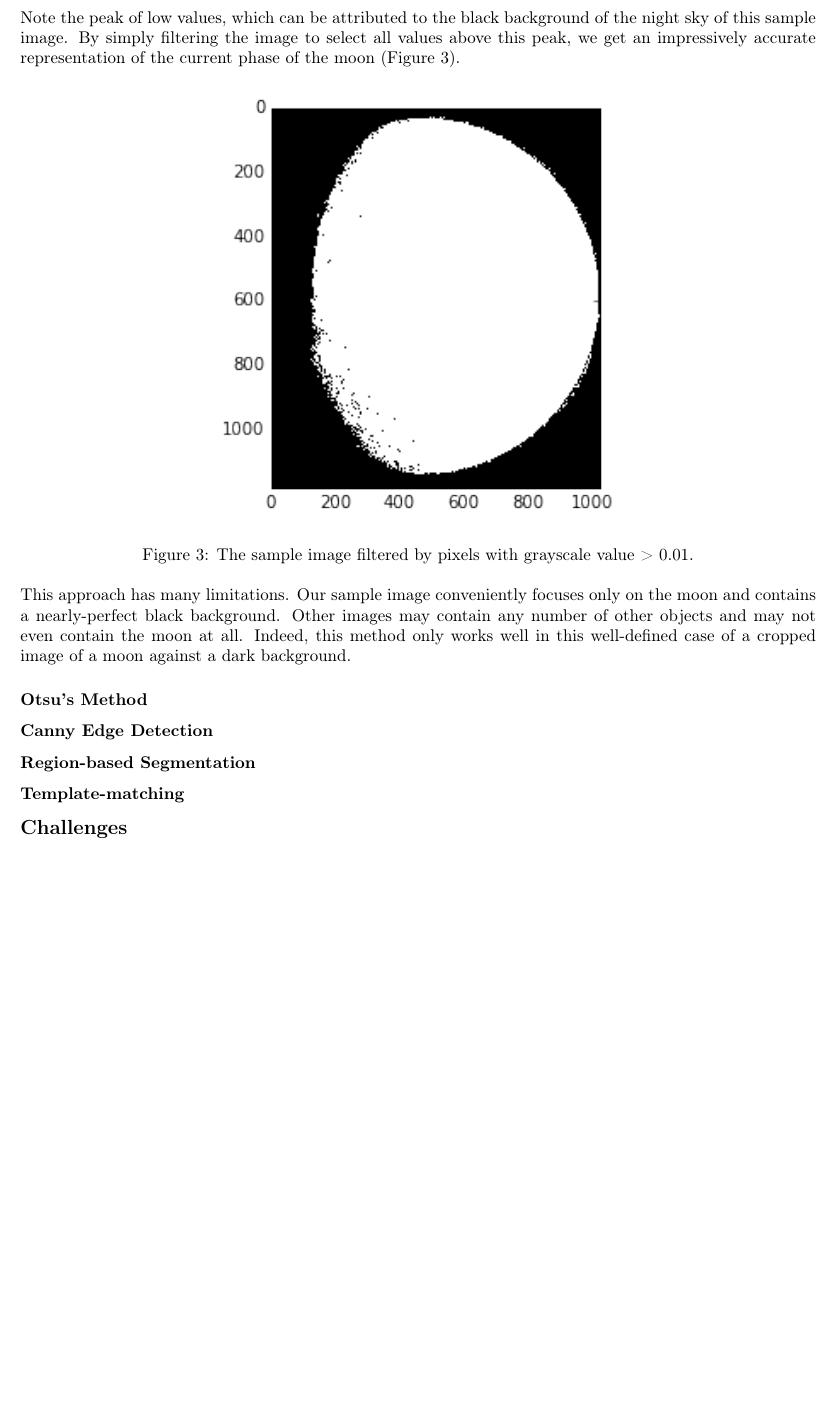
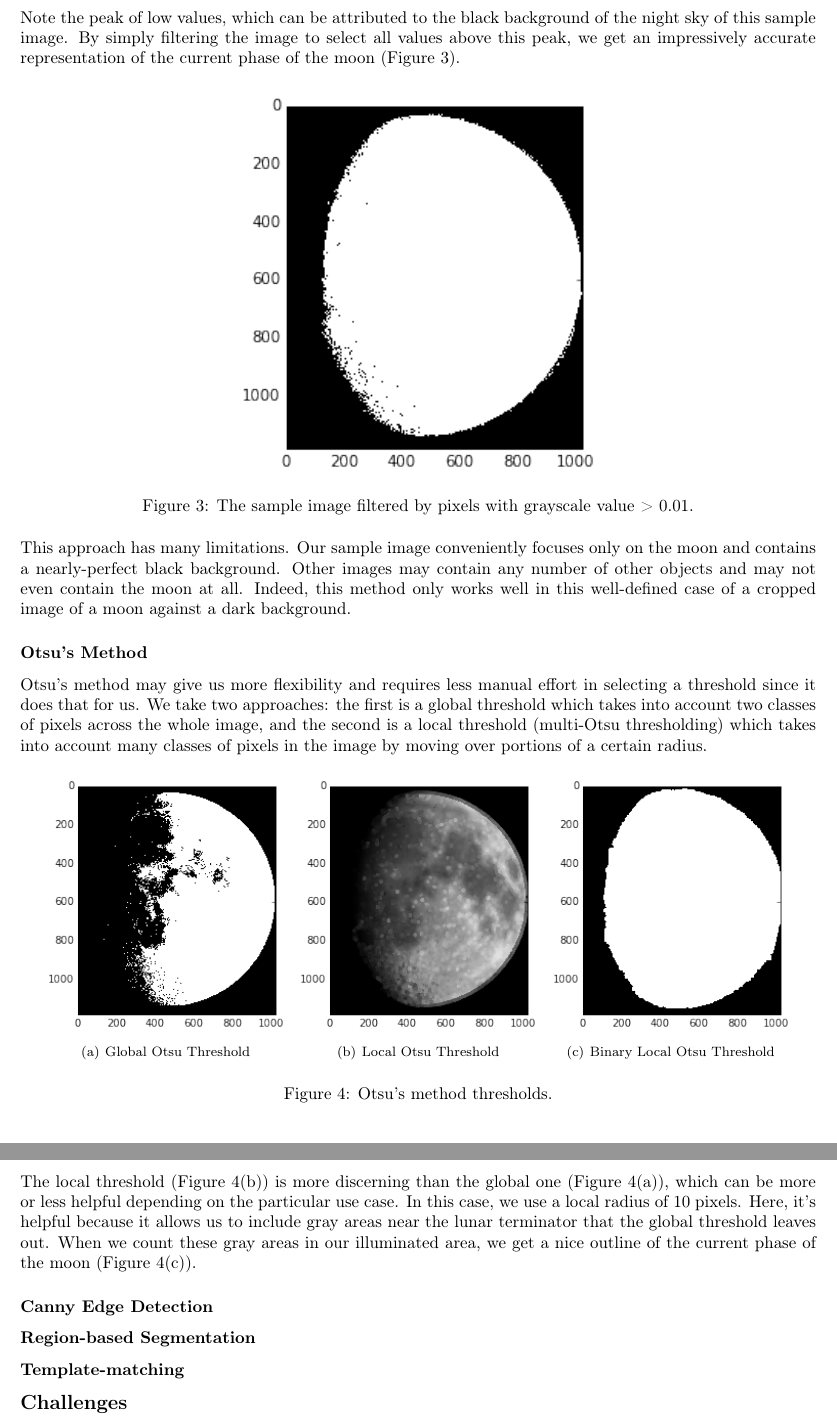
Before and after one commit to rasmi/spacelapse, a LaTeX document (report/report.tex): part of page 5 of 5 before the commit and two parts of pages 5 and 6 of 6 after it, the two joined at a grey line, cut so that both start at the same text, the shorter picture padded with empty space. Compiled offline with pdfLaTeX.

Commit message:
Added Otsu's method figures and explanation.

```diff
--- a/report/report.tex
+++ b/report/report.tex
@@ -1,5 +1,5 @@
 \documentclass[]{article}
-\usepackage{indentfirst, graphicx}
+\usepackage{indentfirst, graphicx, caption, subfigure}
 \usepackage[margin=1in]{geometry}
 \usepackage[T1]{fontenc}
 \setlength\parindent{0pt}
@@ -67,12 +67,22 @@ We can take a look at the histogram (Figure 2) of the image to get an idea of th
 Note the peak of low values, which can be attributed to the black background of the night sky of this sample image. By simply filtering the image to select all values above this peak, we get an impressively accurate representation of the current phase of the moon (Figure 3).
 \begin{figure}[h]
 \centering
-\includegraphics{moon_hist_filtered}
+\includegraphics[scale=0.9]{moon_hist_filtered}
 \caption{The sample image filtered by pixels with grayscale value > 0.01.}
 \end{figure}
 \\
 This approach has many limitations. Our sample image conveniently focuses only on the moon and contains a nearly-perfect black background. Other images may contain any number of other objects and may not even contain the moon at all. Indeed, this method only works well in this well-defined case of a cropped image of a moon against a dark background.
 \subsubsection*{Otsu's Method}
+Otsu's method may give us more flexibility and requires less manual effort in selecting a threshold since it does that for us. We take two approaches: the first is a global threshold which takes into account two classes of pixels across the whole image, and the second is a local threshold (multi-Otsu thresholding) which takes into account many classes of pixels in the image by moving over portions of a certain radius.
+\begin{figure}[h]
+\centering
+\subfigure[Global Otsu Threshold]{\label{fig:a}\includegraphics[scale=0.6]{global_otsu_moon}}
+\subfigure[Local Otsu Threshold]{\label{fig:b}\includegraphics[scale=0.6]{local_otsu_moon_classes}}
+\subfigure[Binary Local Otsu Threshold]{\label{fig:c}\includegraphics[scale=0.6]{local_otsu_moon}}
+\caption{Otsu's method thresholds.}
+\end{figure}
+\\
+The local threshold (Figure 4(b)) is more discerning than the global one (Figure 4(a)), which can be more or less helpful depending on the particular use case. In this case, we use a local radius of 10 pixels. Here, it's helpful because it allows us to include gray areas near the lunar terminator that the global threshold leaves out. When we count these gray areas in our illuminated area, we get a nice outline of the current phase of the moon (Figure 4(c)).
 \subsubsection*{Canny Edge Detection}
 \subsubsection*{Region-based Segmentation}
 \subsubsection*{Template-matching}
```
Also changed, not shown: report/global_otsu_moon.png (added), report/local_otsu_moon.png (added), report/local_otsu_moon_classes.png (added), report/report.pdf.
